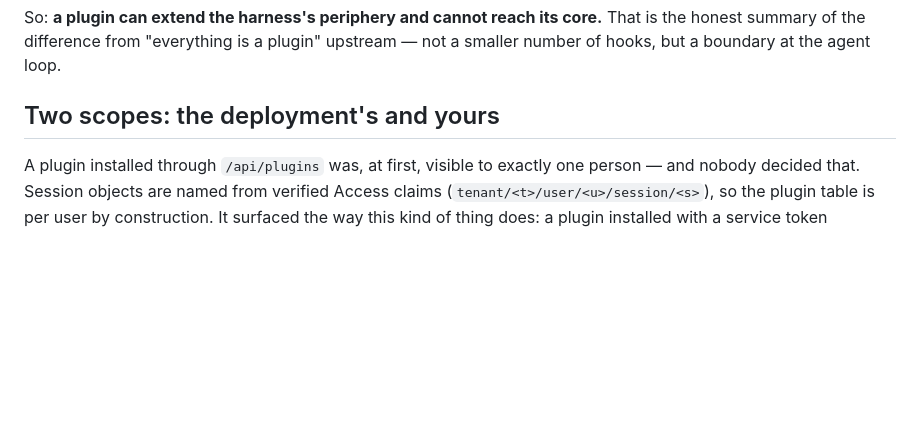
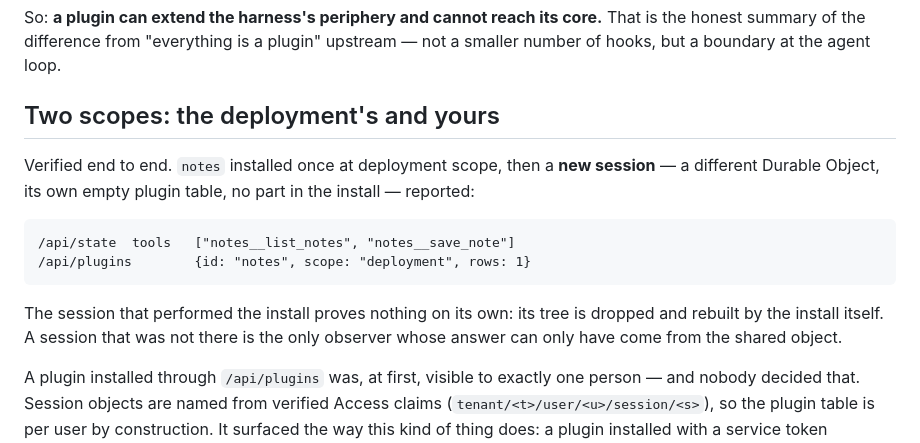
Before and after one commit to dorisgyl/dsh-cloud, a Markdown page: docs/M4-plugins.md, the part around the change. GitHub-like rendering; blank space fills up the shorter version.

Commit message:
docs: two-tier plugin scope verified from a session that did not install it
The installing session proves nothing on its own -- the install drops and
rebuilds its tree, so of course it sees the plugin. A new session is a
different Durable Object with its own empty table and no part in the
install, so its tools list can only have come from tenant/default/plugins.

````diff
--- a/docs/M4-plugins.md
+++ b/docs/M4-plugins.md
@@ -153,6 +153,20 @@ upstream — not a smaller number of hooks, but a boundary at the agent loop.
 
 ## Two scopes: the deployment's and yours
 
+Verified end to end. `notes` installed once at deployment scope, then a **new
+session** — a different Durable Object, its own empty plugin table, no part in
+the install — reported:
+
+```
+/api/state  tools   ["notes__list_notes", "notes__save_note"]
+/api/plugins        {id: "notes", scope: "deployment", rows: 1}
+```
+
+The session that performed the install proves nothing on its own: its tree is
+dropped and rebuilt by the install itself. A session that was not there is the
+only observer whose answer can only have come from the shared object.
+
+
 A plugin installed through `/api/plugins` was, at first, visible to exactly one
 person — and nobody decided that. Session objects are named from verified Access
 claims (`tenant/<t>/user/<u>/session/<s>`), so the plugin table is per user by
````
